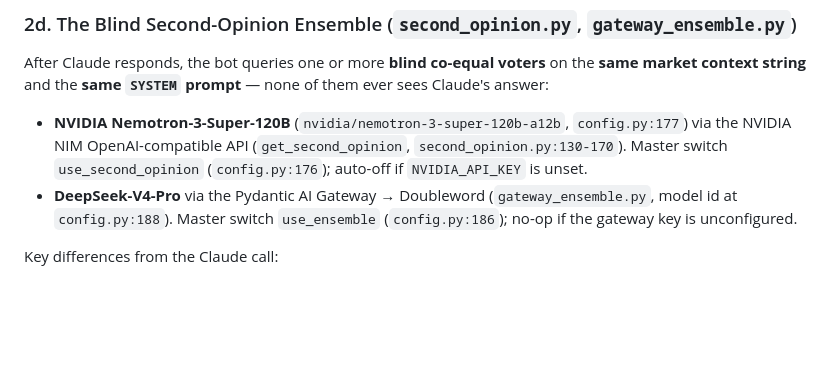
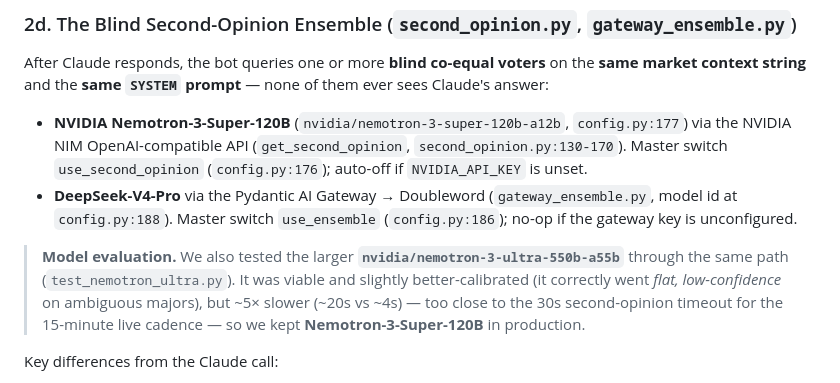
Before and after one commit to EndryuN/quanthack-ude, a Markdown page: docs/STRATEGY.md, the part around the change. Rendered like a GitHub page; blank space fills up the shorter version.

Commit message:
Docs: note the Nemotron ultra-550b evaluation (tested, not adopted)
Record in STRATEGY.md that nvidia/nemotron-3-ultra-550b-a55b was tested via
test_nemotron_ultra.py: viable + better-calibrated but ~5x slower (~20s), too
close to the 30s timeout for the live cadence, so Super-120B stays in production.

Co-Authored-By: Claude Opus 4.8 (1M context) <noreply@anthropic.com>

```diff
--- a/docs/STRATEGY.md
+++ b/docs/STRATEGY.md
@@ -116,6 +116,8 @@ After Claude responds, the bot queries one or more **blind co-equal voters** on
 
 - **NVIDIA Nemotron-3-Super-120B** (`nvidia/nemotron-3-super-120b-a12b`, `config.py:177`) via the NVIDIA NIM OpenAI-compatible API (`get_second_opinion`, `second_opinion.py:130-170`). Master switch `use_second_opinion` (`config.py:176`); auto-off if `NVIDIA_API_KEY` is unset.
 - **DeepSeek-V4-Pro** via the Pydantic AI Gateway → Doubleword (`gateway_ensemble.py`, model id at `config.py:188`). Master switch `use_ensemble` (`config.py:186`); no-op if the gateway key is unconfigured.
+
+> **Model evaluation.** We also tested the larger **`nvidia/nemotron-3-ultra-550b-a55b`** through the same path (`test_nemotron_ultra.py`). It was viable and slightly better-calibrated (it correctly went *flat, low-confidence* on ambiguous majors), but ~5× slower (~20s vs ~4s) — too close to the 30s second-opinion timeout for the 15-minute live cadence — so we kept **Nemotron-3-Super-120B** in production.
 
 Key differences from the Claude call:
 
```
